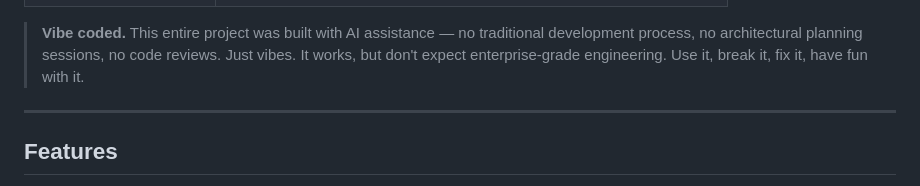
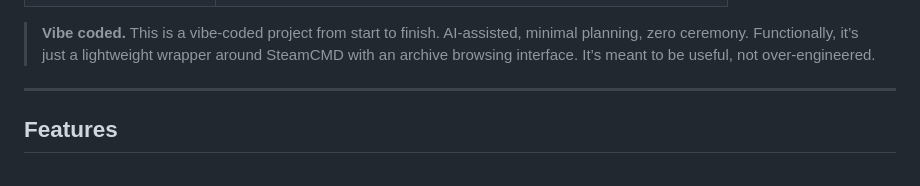
Before and after one commit to pairofcrocs/steam-workshop-archiver, a Markdown page: README.md, the part around the change. Drawn GitHub-style.

Commit message:
Revise project description in README.md
Updated project description to clarify its AI-assisted nature and functionality.

```diff
--- a/README.md
+++ b/README.md
@@ -11,7 +11,7 @@ A self-hosted web app for archiving Steam Workshop content. Scrape item lists, d
 | ![Workshop Browser — Portal 2](screenshots/browser-portal2.png) | ![Workshop Browser — CoD BO3](screenshots/browser-bo3.png) |
 | ![Item Detail](screenshots/item-detail.png) | ![Edit Job](screenshots/edit-job.png) |
 
-> **Vibe coded.** This entire project was built with AI assistance — no traditional development process, no architectural planning sessions, no code reviews. Just vibes. It works, but don't expect enterprise-grade engineering. Use it, break it, fix it, have fun with it.
+> **Vibe coded.** This is a vibe-coded project from start to finish. AI-assisted, minimal planning, zero ceremony. Functionally, it’s just a lightweight wrapper around SteamCMD with an archive browsing interface. It’s meant to be useful, not over-engineered.
 
 ---
 
```
